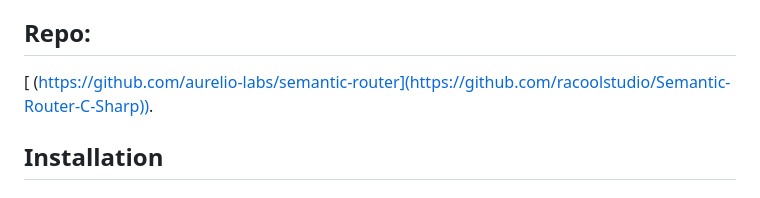
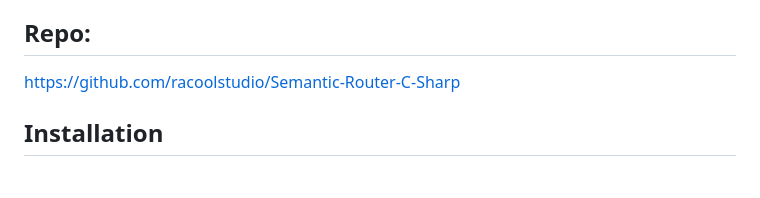
Before and after one commit to racoolstudio/Semantic-Router-C-Sharp, a Markdown page: README.md, the part around the change. Rendered like a GitHub page.

```diff
--- a/README.md
+++ b/README.md
@@ -15,8 +15,7 @@ The Semantic Router makes routing decisions based on the **semantic content** of
 - C#-optimized implementation for routing natural language queries.
 - Easily integrates with existing C# systems.
 ## Repo:
-[ ([https://github.com/aurelio-labs/semantic-router](https://github.com/racoolstudio/Semantic-Router-C-Sharp)).
-](https://github.com/racoolstudio/Semantic-Router-C-Sharp)
+https://github.com/racoolstudio/Semantic-Router-C-Sharp
 ## Installation
 
 ### Manual Installation
```
